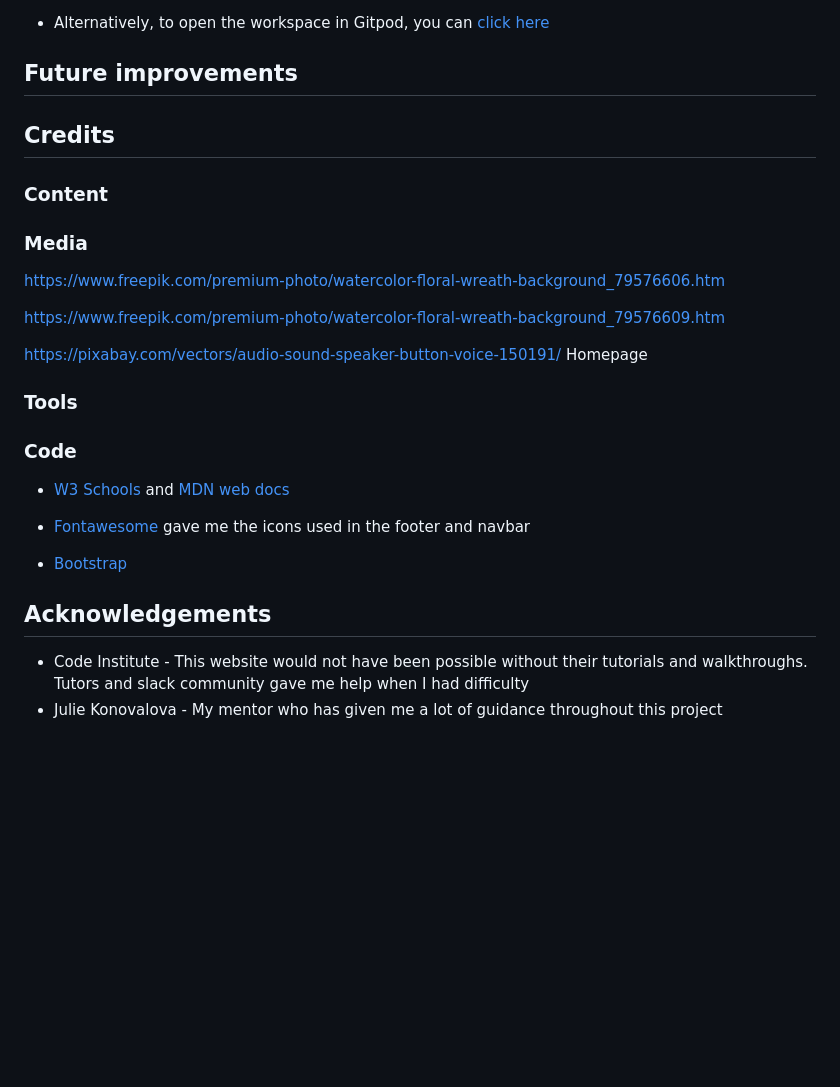
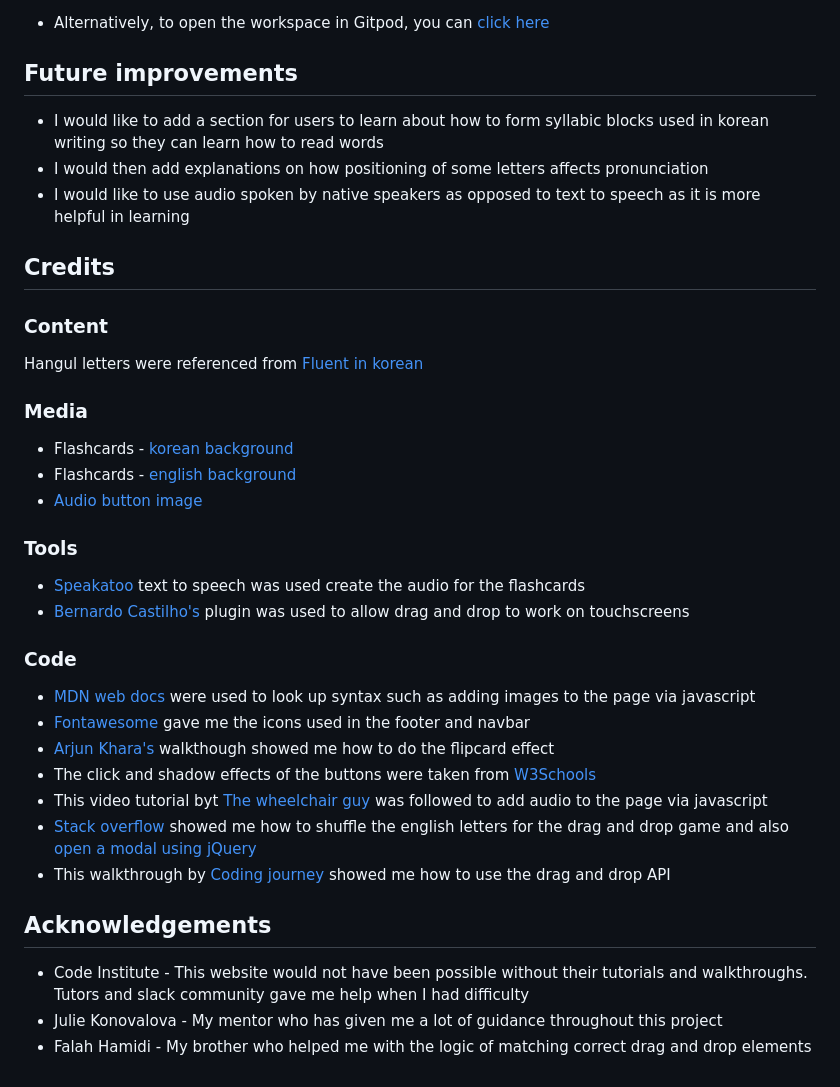
Before and after one commit to nhamidi90/hangul-now, a Markdown page: README.md, the part around the change. GitHub-like rendering; blank space fills up the shorter version.

Commit message:
Add to improvements, credits and acknowledgements

```diff
--- a/README.md
+++ b/README.md
@@ -137,41 +137,39 @@ The live link can be found [here](https://nhamidi90.github.io/hangul-now/)
 
 ## Future improvements
 
+* I would like to add a section for users to learn about how to form syllabic blocks used in korean writing so they can learn how to read words
+* I would then add explanations on how positioning of some letters affects pronunciation
+* I would like to use audio spoken by native speakers as opposed to text to speech as it is more helpful in learning
 
 ## Credits
 
 ### Content
 
+Hangul letters were referenced from [Fluent in korean](https://fluentinkorean.com/korean-alphabet-2/)
+
 ### Media
 
-https://www.freepik.com/premium-photo/watercolor-floral-wreath-background_79576606.htm
-
-https://www.freepik.com/premium-photo/watercolor-floral-wreath-background_79576609.htm
-
-https://pixabay.com/vectors/audio-sound-speaker-button-voice-150191/
-Homepage
+* Flashcards - [korean background](https://www.freepik.com/premium-photo/watercolor-floral-wreath-background_79576606.htm)
+* Flashcards - [english background](https://www.freepik.com/premium-photo/watercolor-floral-wreath-background_79576609.htm)
+* [Audio button image](https://pixabay.com/vectors/audio-sound-speaker-button-voice-150191/)
 
 ### Tools
 
+* [Speakatoo](https://www.speakatoo.com/) text to speech was used create the audio for the flashcards
+* [Bernardo Castilho's](https://github.com/Bernardo-Castilho/dragdroptouch) plugin was used to allow drag and drop to work on touchscreens
 
 ### Code
 
-* [W3 Schools](https://www.w3schools.com/) and [MDN web docs](https://developer.mozilla.org/en-US/)
-
-
+* [MDN web docs](https://developer.mozilla.org/en-US/docs/Web/API/HTMLImageElement/Image) were used to look up syntax such as adding images to the page via javascript
 * [Fontawesome](https://fontawesome.com/) gave me the icons used in the footer and navbar
-
-<!-- All the icons I used
-<i class="fa-brands fa-facebook"></i>
-<i class="fa-brands fa-tiktok footer-icons"></i>
-<i class="fa-brands fa-instagram"></i>
--->
-
-
-* [Bootstrap](https://getbootstrap.com/)
-
+* [Arjun Khara's](https://www.youtube.com/watch?v=OV8MVmtgmoY) walkthough showed me how to do the flipcard effect
+* The click and shadow effects of the buttons were taken from [W3Schools](https://www.w3schools.com/css/css3_buttons.asp)
+* This video tutorial byt [The wheelchair guy](https://www.youtube.com/watch?v=3xlws5og44U) was followed to add audio to the page via javascript
+* [Stack overflow](https://stackoverflow.com/questions/2450954/how-to-randomize-shuffle-a-javascript-array) showed me how to shuffle the english letters for the drag and drop game and also [open a modal using jQuery](https://stackoverflow.com/questions/30396803/how-to-open-a-modal-in-javascript-instead-of-manual-click)
+* This walkthrough by [Coding journey](https://www.youtube.com/watch?v=7HUCAYMylCQ) showed me how to use the drag and drop API
 
 ## Acknowledgements
 
 * Code Institute - This website would not have been possible without their tutorials and walkthroughs. Tutors and slack community gave me help when I had difficulty
 * Julie Konovalova - My mentor who has given me a lot of guidance throughout this project
+* Falah Hamidi - My brother who helped me with the logic of matching correct drag and drop elements
```
